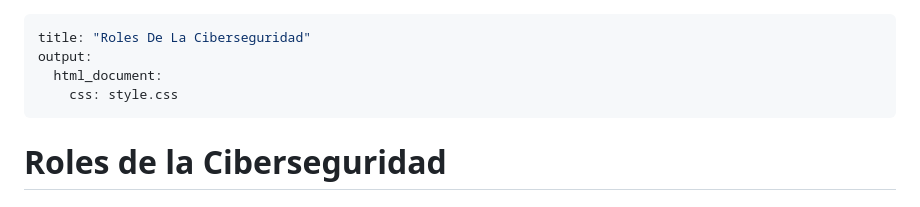
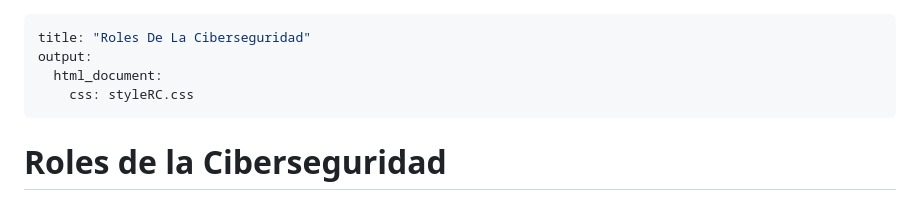
Before and after one commit to D4rkDr4gon/CiberTalk, a Markdown page: RolesCiberseguridad.md, the part around the change. GitHub-like rendering.

```diff
--- a/RolesCiberseguridad.md
+++ b/RolesCiberseguridad.md
@@ -2,7 +2,7 @@
 title: "Roles De La Ciberseguridad"
 output:
   html_document:
-    css: style.css
+    css: styleRC.css
 ---
 
 # Roles de la Ciberseguridad
```
